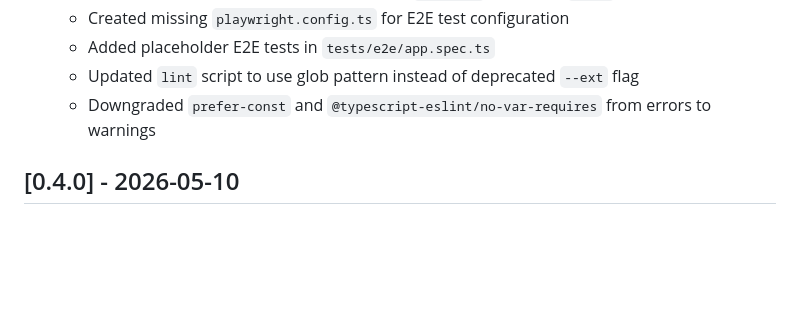
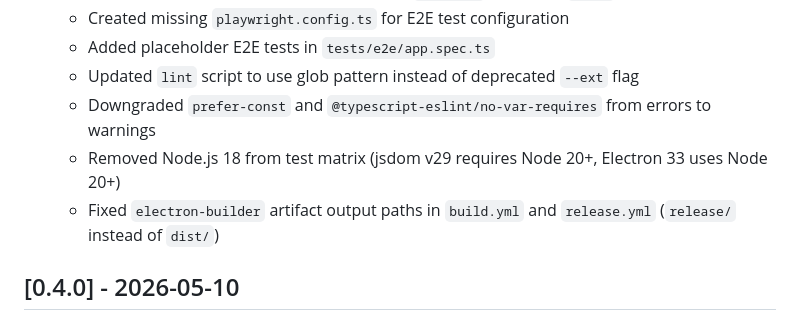
Before and after one commit to Obi811/projection-mapper-app, a Markdown page: CHANGELOG.md, the part around the change. Drawn GitHub-style; blank space fills up the shorter version.

Commit message:
docs: update CHANGELOG v0.4.1 with workflow fix details
- Document Node 18 removal from test matrix
- Document artifact path corrections

```diff
--- a/CHANGELOG.md
+++ b/CHANGELOG.md
@@ -19,6 +19,8 @@ and this project adheres to [Semantic Versioning](https://semver.org/spec/v2.0.0
   - Added placeholder E2E tests in `tests/e2e/app.spec.ts`
   - Updated `lint` script to use glob pattern instead of deprecated `--ext` flag
   - Downgraded `prefer-const` and `@typescript-eslint/no-var-requires` from errors to warnings
+  - Removed Node.js 18 from test matrix (jsdom v29 requires Node 20+, Electron 33 uses Node 20+)
+  - Fixed `electron-builder` artifact output paths in `build.yml` and `release.yml` (`release/` instead of `dist/`)
 
 ## [0.4.0] - 2026-05-10
 
```
